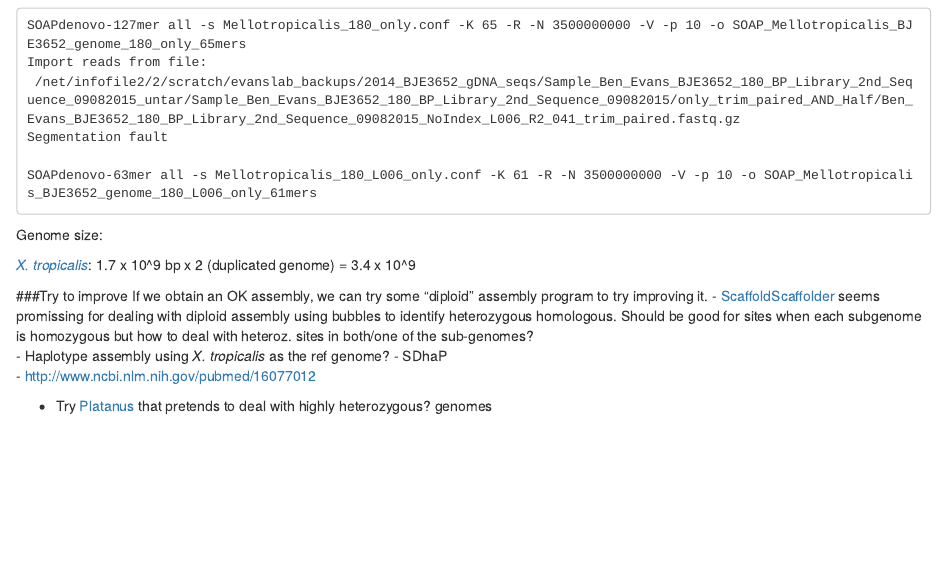
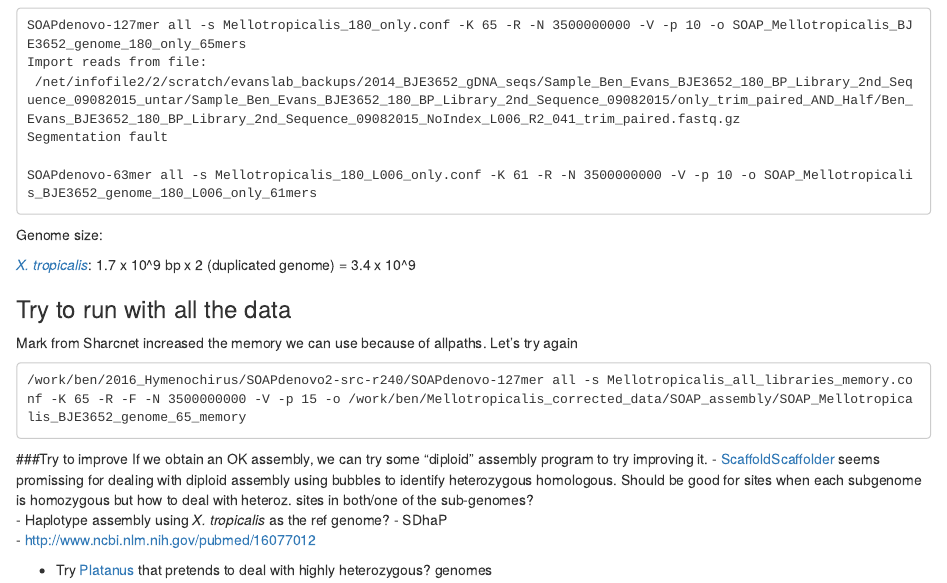
Before and after one commit to caro46/Tetraploid_project, an R Markdown document (Assembly.Rmd): the page in a window 1100 px wide, from 4520 px down. Rendered offline with R 4.5, knitr and Pandoc, with nearby package versions.

Commit message:
Update Assembly.Rmd

````diff
--- a/Assembly.Rmd
+++ b/Assembly.Rmd
@@ -223,6 +223,13 @@ Genome size:
 
 *[X. tropicalis](http://www.xenbase.org/anatomy/intro.do)*: 1.7 x 10^9 bp x 2 (duplicated genome) = 3.4 x 10^9
 
+### Try to run with all the data
+
+Mark from Sharcnet increased the memory we can use because of allpaths. Let's try again
+```
+/work/ben/2016_Hymenochirus/SOAPdenovo2-src-r240/SOAPdenovo-127mer all -s Mellotropicalis_all_libraries_memory.conf -K 65 -R -F -N 3500000000 -V -p 15 -o /work/ben/Mellotropicalis_corrected_data/SOAP_assembly/SOAP_Mellotropicalis_BJE3652_genome_65_memory
+```
+
 ###Try to improve
 If we obtain an OK assembly, we can try some "diploid" assembly program to try improving it.
 - [ScaffoldScaffolder](http://bmcbioinformatics.biomedcentral.com/articles/10.1186/1471-2105-16-S7-S5) seems promissing for dealing with diploid assembly using bubbles to identify heterozygous homologous. Should be good for sites when each subgenome is homozygous but how to deal with heteroz. sites in both/one of the sub-genomes?
````
